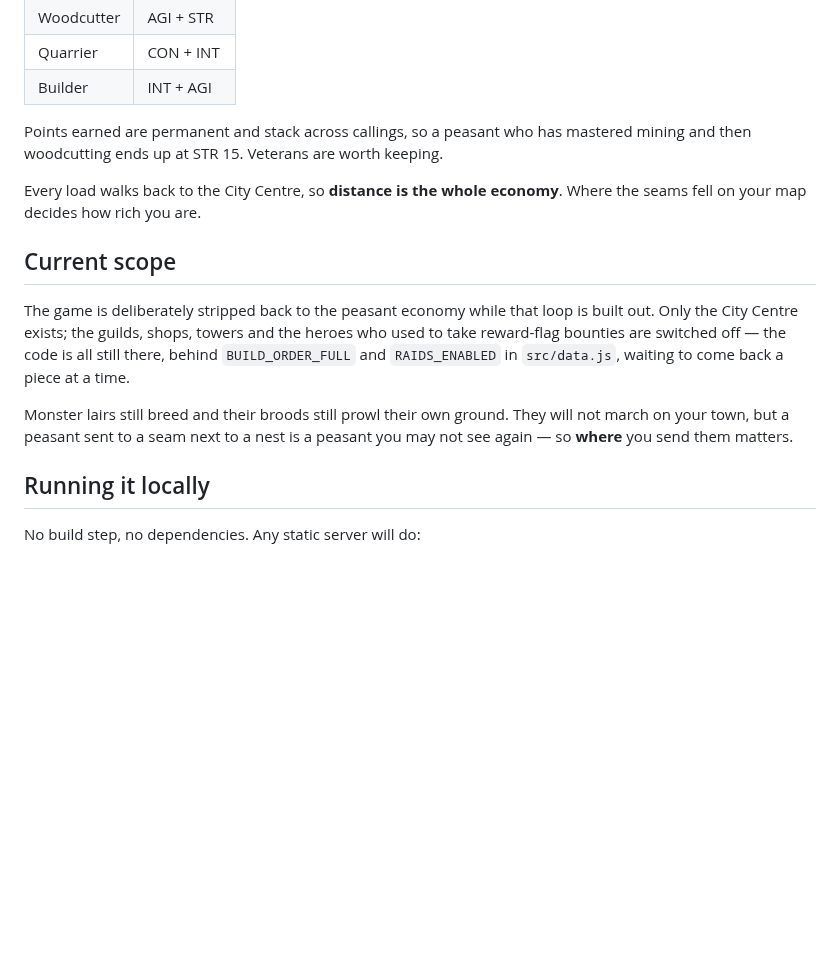
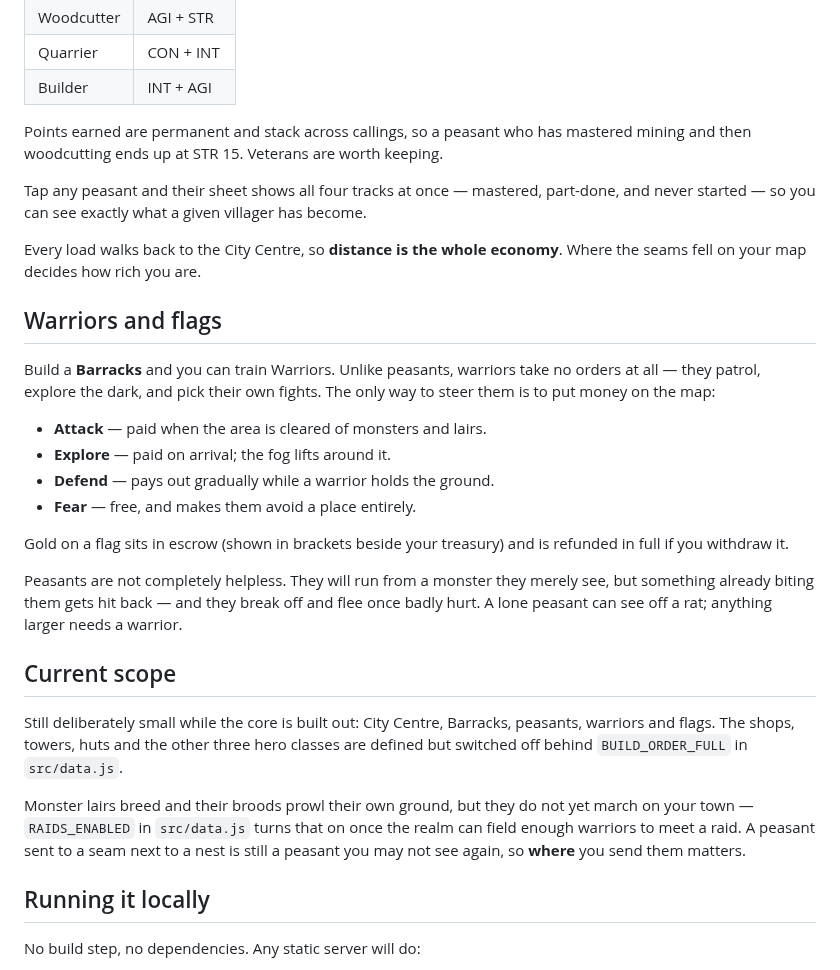
Before and after one commit to pushingcee/4x, a Markdown page: README.md, the part around one of its changes. Rendered like a GitHub page; blank space fills up the shorter version.

```diff
--- a/README.md
+++ b/README.md
@@ -73,20 +75,40 @@ to the seam and hauling the load home teach nothing.
 Points earned are permanent and stack across callings, so a peasant who has mastered
 mining and then woodcutting ends up at STR 15. Veterans are worth keeping.
 
+Tap any peasant and their sheet shows all four tracks at once — mastered, part-done,
+and never started — so you can see exactly what a given villager has become.
+
 Every load walks back to the City Centre, so **distance is the whole economy**. Where
 the seams fell on your map decides how rich you are.
 
+## Warriors and flags
+
+Build a **Barracks** and you can train Warriors. Unlike peasants, warriors take no
+orders at all — they patrol, explore the dark, and pick their own fights. The only way
+to steer them is to put money on the map:
+
+- **Attack** — paid when the area is cleared of monsters and lairs.
+- **Explore** — paid on arrival; the fog lifts around it.
+- **Defend** — pays out gradually while a warrior holds the ground.
+- **Fear** — free, and makes them avoid a place entirely.
+
+Gold on a flag sits in escrow (shown in brackets beside your treasury) and is refunded
+in full if you withdraw it.
+
+Peasants are not completely helpless. They will run from a monster they merely see, but
+something already biting them gets hit back — and they break off and flee once badly
+hurt. A lone peasant can see off a rat; anything larger needs a warrior.
+
 ## Current scope
 
-The game is deliberately stripped back to the peasant economy while that loop is built
-out. Only the City Centre exists; the guilds, shops, towers and the heroes who used to
-take reward-flag bounties are switched off — the code is all still there, behind
-`BUILD_ORDER_FULL` and `RAIDS_ENABLED` in `src/data.js`, waiting to come back a piece
-at a time.
+Still deliberately small while the core is built out: City Centre, Barracks, peasants,
+warriors and flags. The shops, towers, huts and the other three hero classes are
+defined but switched off behind `BUILD_ORDER_FULL` in `src/data.js`.
 
-Monster lairs still breed and their broods still prowl their own ground. They will not
-march on your town, but a peasant sent to a seam next to a nest is a peasant you may not
-see again — so **where** you send them matters.
+Monster lairs breed and their broods prowl their own ground, but they do not yet march
+on your town — `RAIDS_ENABLED` in `src/data.js` turns that on once the realm can field
+enough warriors to meet a raid. A peasant sent to a seam next to a nest is still a
+peasant you may not see again, so **where** you send them matters.
 
 ## Running it locally
 
```
Also changed, not shown: other parts of README.md (+3 -1 lines), docs/screenshot.png, 9 other files.
